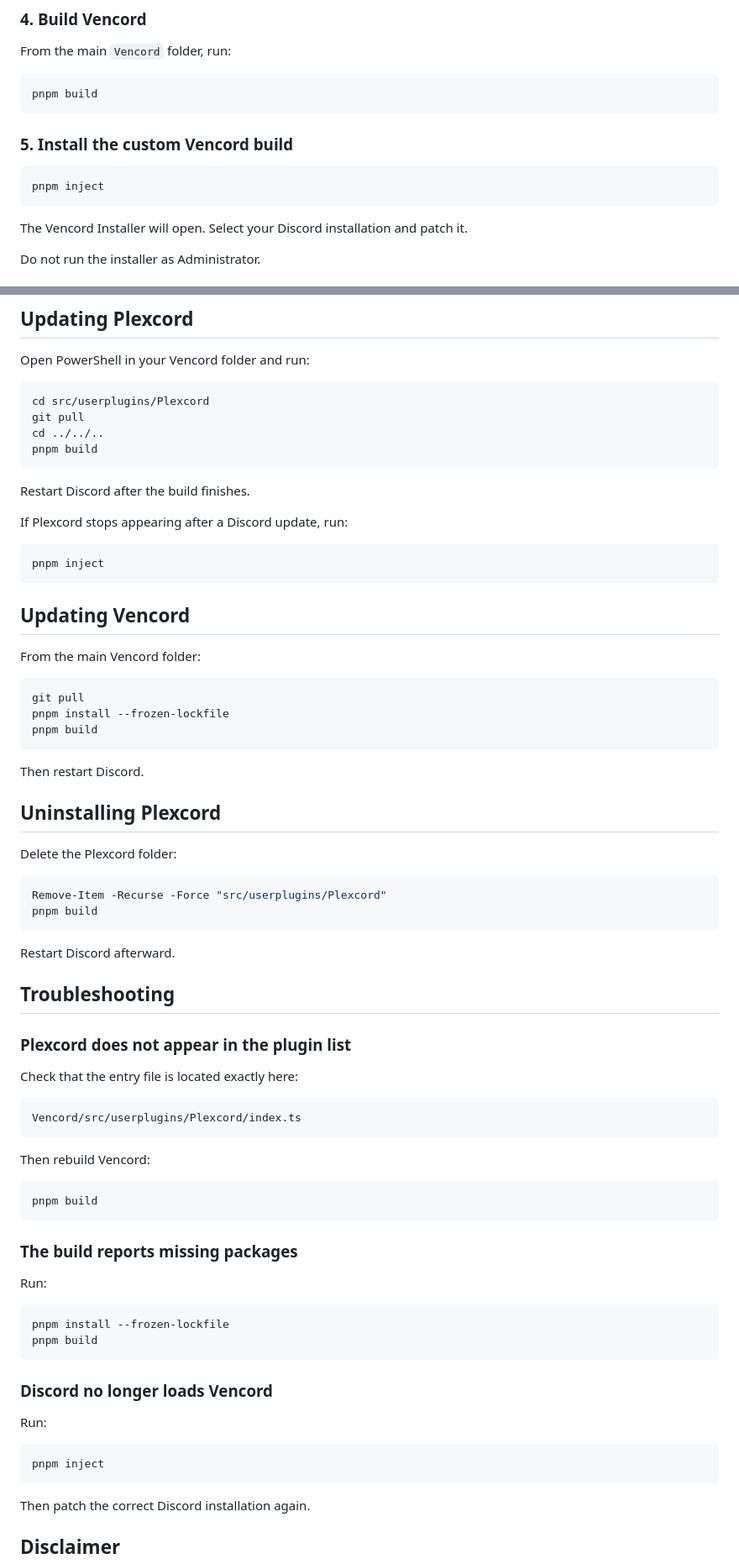
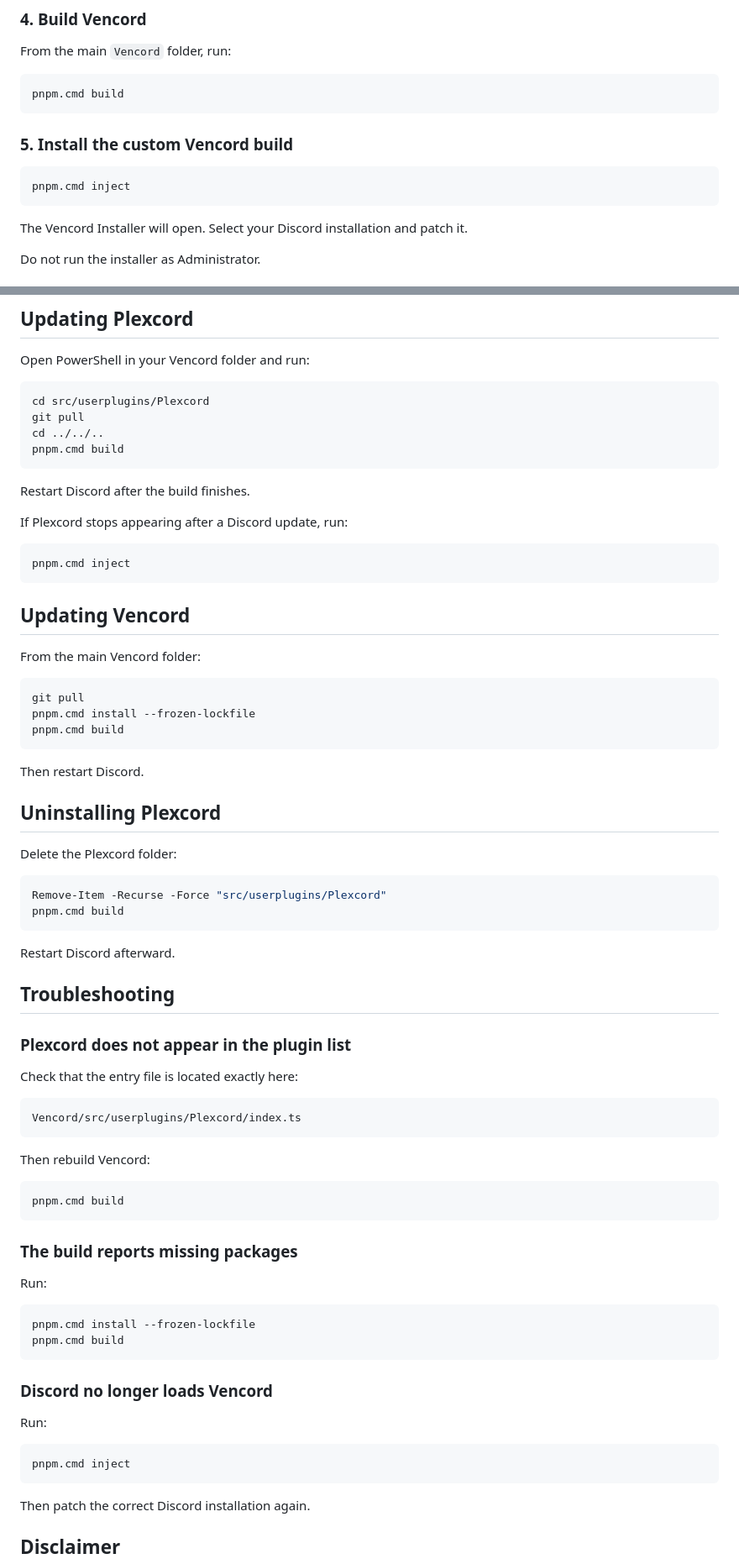
Before and after one commit to absolutecc3d/Plexcord, a Markdown page: README.md, 2 parts joined by grey strips. Shown at 84% size. Drawn GitHub-style.

Commit message:
Update README to use pnpm.cmd for Windows

````diff
--- a/README.md
+++ b/README.md
@@ -76,13 +76,13 @@ Do not leave the plugin inside an additional nested folder.
 From the main `Vencord` folder, run:
 
 ```powershell
-pnpm build
+pnpm.cmd build
 ```
 
 ### 5. Install the custom Vencord build
 
 ```powershell
-pnpm inject
+pnpm.cmd inject
 ```
 
 The Vencord Installer will open. Select your Discord installation and patch it.
@@ -106,7 +106,7 @@ Open PowerShell in your Vencord folder and run:
 cd src/userplugins/Plexcord
 git pull
 cd ../../..
-pnpm build
+pnpm.cmd build
 ```
 
 Restart Discord after the build finishes.
@@ -114,7 +114,7 @@ Restart Discord after the build finishes.
 If Plexcord stops appearing after a Discord update, run:
 
 ```powershell
-pnpm inject
+pnpm.cmd inject
 ```
 
 ## Updating Vencord
@@ -123,8 +123,8 @@ From the main Vencord folder:
 
 ```powershell
 git pull
-pnpm install --frozen-lockfile
-pnpm build
+pnpm.cmd install --frozen-lockfile
+pnpm.cmd build
 ```
 
 Then restart Discord.
@@ -135,7 +135,7 @@ Delete the Plexcord folder:
 
 ```powershell
 Remove-Item -Recurse -Force "src/userplugins/Plexcord"
-pnpm build
+pnpm.cmd build
 ```
 
 Restart Discord afterward.
@@ -153,7 +153,7 @@ Vencord/src/userplugins/Plexcord/index.ts
 Then rebuild Vencord:
 
 ```powershell
-pnpm build
+pnpm.cmd build
 ```
 
 ### The build reports missing packages
@@ -161,8 +161,8 @@ pnpm build
 Run:
 
 ```powershell
-pnpm install --frozen-lockfile
-pnpm build
+pnpm.cmd install --frozen-lockfile
+pnpm.cmd build
 ```
 
 ### Discord no longer loads Vencord
@@ -170,7 +170,7 @@ pnpm build
 Run:
 
 ```powershell
-pnpm inject
+pnpm.cmd inject
 ```
 
 Then patch the correct Discord installation again.
````
Also changed, not shown: other parts of README.md (+4 -4 lines).
